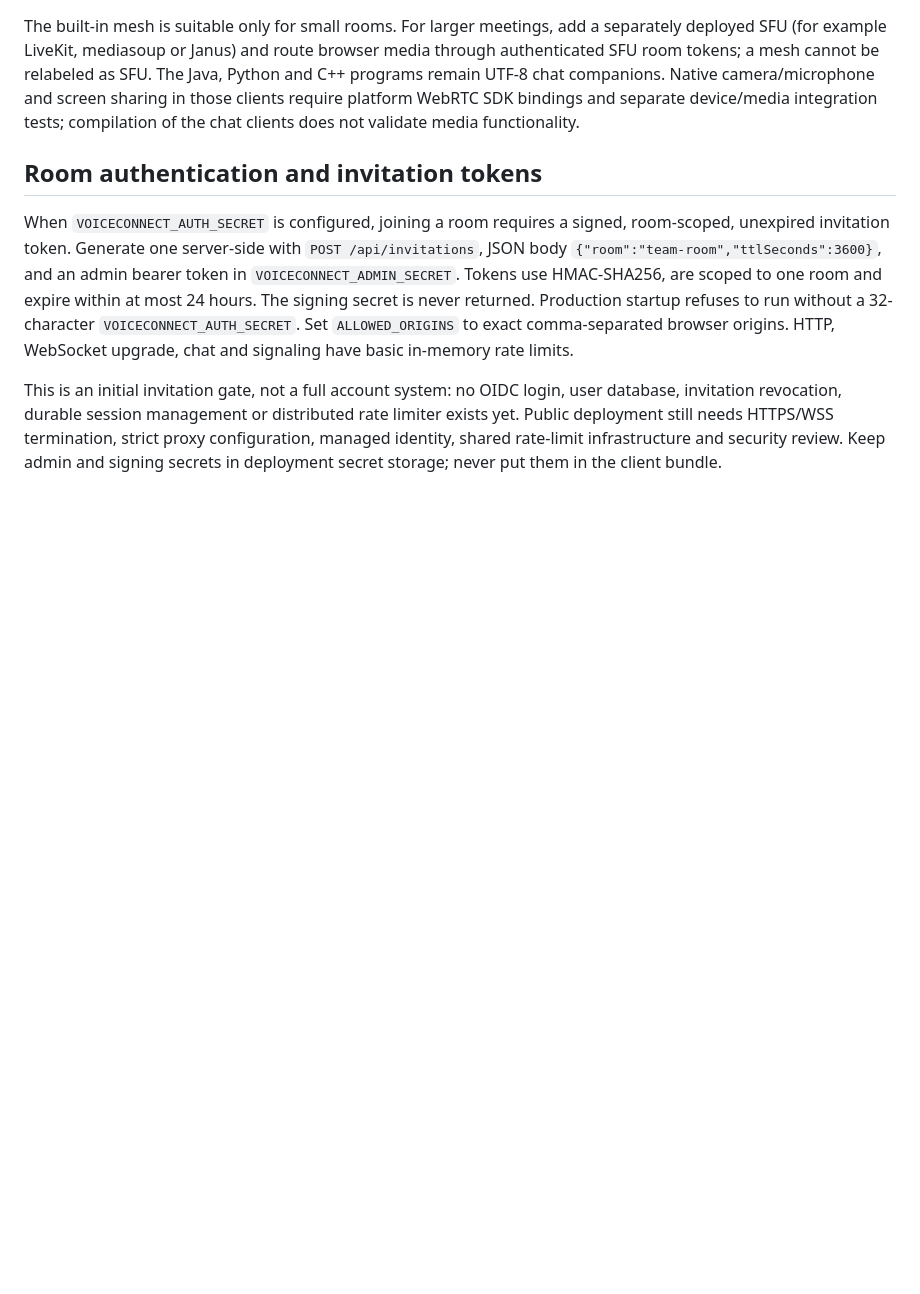
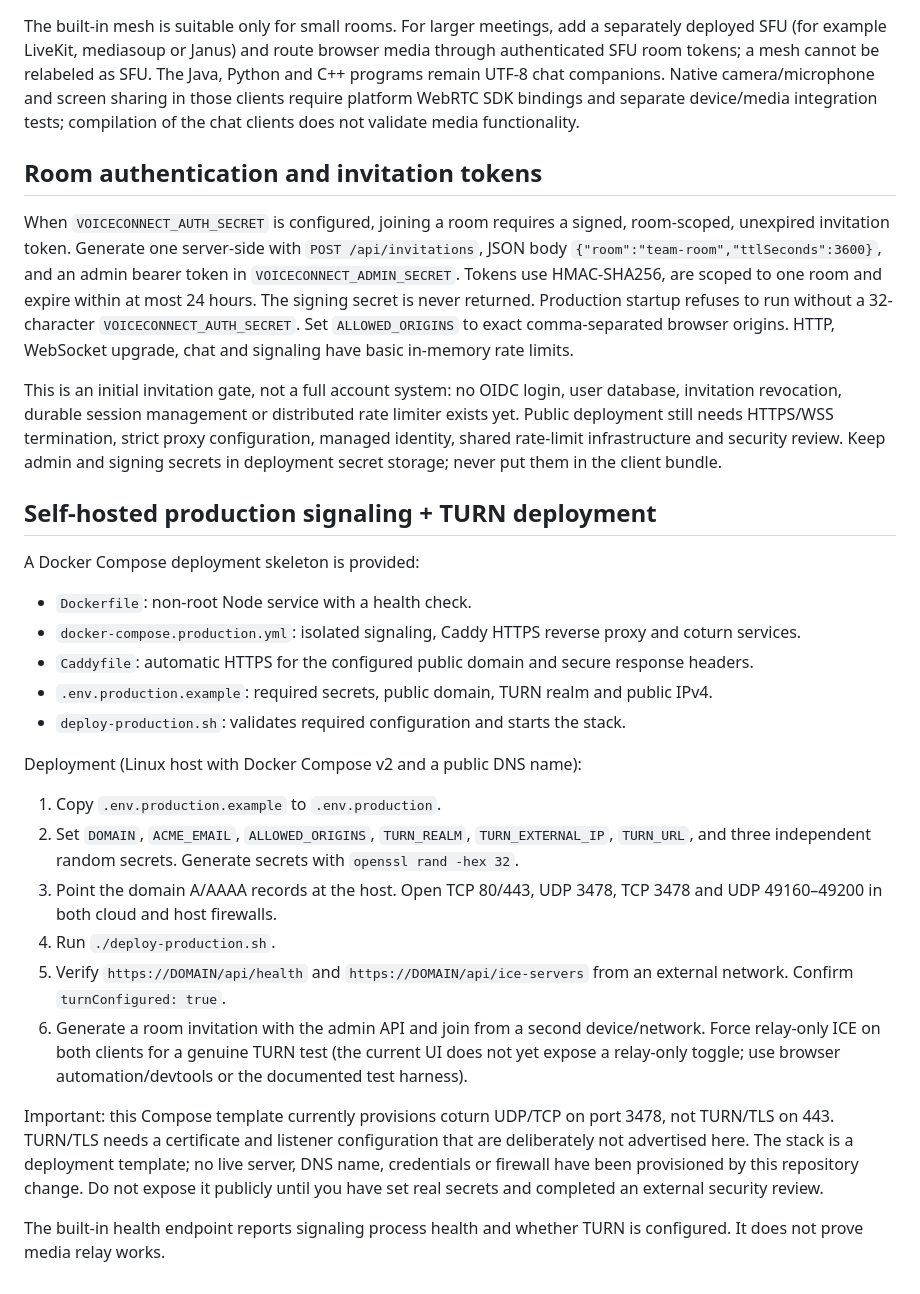
Before and after one commit to amerhwitat/test, a Markdown page: voiceconnect-p2p/README.md, the part around the change. GitHub-like rendering; blank space fills up the shorter version.

Commit message:
Document self-hosted HTTPS signaling and coturn deployment and acceptance steps

```diff
--- a/voiceconnect-p2p/README.md
+++ b/voiceconnect-p2p/README.md
@@ -120,3 +120,25 @@ The built-in mesh is suitable only for small rooms. For larger meetings, add a s
 When `VOICECONNECT_AUTH_SECRET` is configured, joining a room requires a signed, room-scoped, unexpired invitation token. Generate one server-side with `POST /api/invitations`, JSON body `{"room":"team-room","ttlSeconds":3600}`, and an admin bearer token in `VOICECONNECT_ADMIN_SECRET`. Tokens use HMAC-SHA256, are scoped to one room and expire within at most 24 hours. The signing secret is never returned. Production startup refuses to run without a 32-character `VOICECONNECT_AUTH_SECRET`. Set `ALLOWED_ORIGINS` to exact comma-separated browser origins. HTTP, WebSocket upgrade, chat and signaling have basic in-memory rate limits.
 
 This is an initial invitation gate, not a full account system: no OIDC login, user database, invitation revocation, durable session management or distributed rate limiter exists yet. Public deployment still needs HTTPS/WSS termination, strict proxy configuration, managed identity, shared rate-limit infrastructure and security review. Keep admin and signing secrets in deployment secret storage; never put them in the client bundle.
+
+
+## Self-hosted production signaling + TURN deployment
+
+A Docker Compose deployment skeleton is provided:
+- `Dockerfile`: non-root Node service with a health check.
+- `docker-compose.production.yml`: isolated signaling, Caddy HTTPS reverse proxy and coturn services.
+- `Caddyfile`: automatic HTTPS for the configured public domain and secure response headers.
+- `.env.production.example`: required secrets, public domain, TURN realm and public IPv4.
+- `deploy-production.sh`: validates required configuration and starts the stack.
+
+Deployment (Linux host with Docker Compose v2 and a public DNS name):
+1. Copy `.env.production.example` to `.env.production`.
+2. Set `DOMAIN`, `ACME_EMAIL`, `ALLOWED_ORIGINS`, `TURN_REALM`, `TURN_EXTERNAL_IP`, `TURN_URL`, and three independent random secrets. Generate secrets with `openssl rand -hex 32`.
+3. Point the domain A/AAAA records at the host. Open TCP 80/443, UDP 3478, TCP 3478 and UDP 49160–49200 in both cloud and host firewalls.
+4. Run `./deploy-production.sh`.
+5. Verify `https://DOMAIN/api/health` and `https://DOMAIN/api/ice-servers` from an external network. Confirm `turnConfigured: true`.
+6. Generate a room invitation with the admin API and join from a second device/network. Force relay-only ICE on both clients for a genuine TURN test (the current UI does not yet expose a relay-only toggle; use browser automation/devtools or the documented test harness).
+
+Important: this Compose template currently provisions coturn UDP/TCP on port 3478, not TURN/TLS on 443. TURN/TLS needs a certificate and listener configuration that are deliberately not advertised here. The stack is a deployment template; no live server, DNS name, credentials or firewall have been provisioned by this repository change. Do not expose it publicly until you have set real secrets and completed an external security review.
+
+The built-in health endpoint reports signaling process health and whether TURN is configured. It does not prove media relay works.
```
